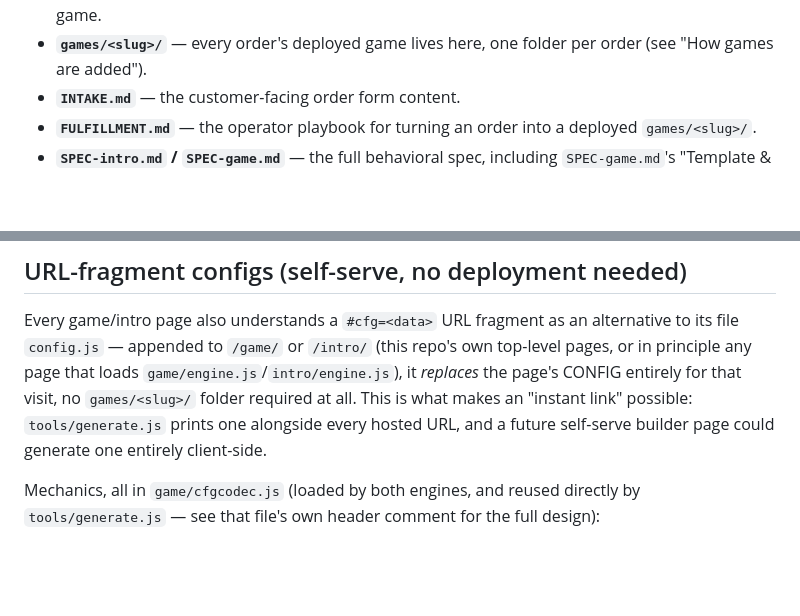
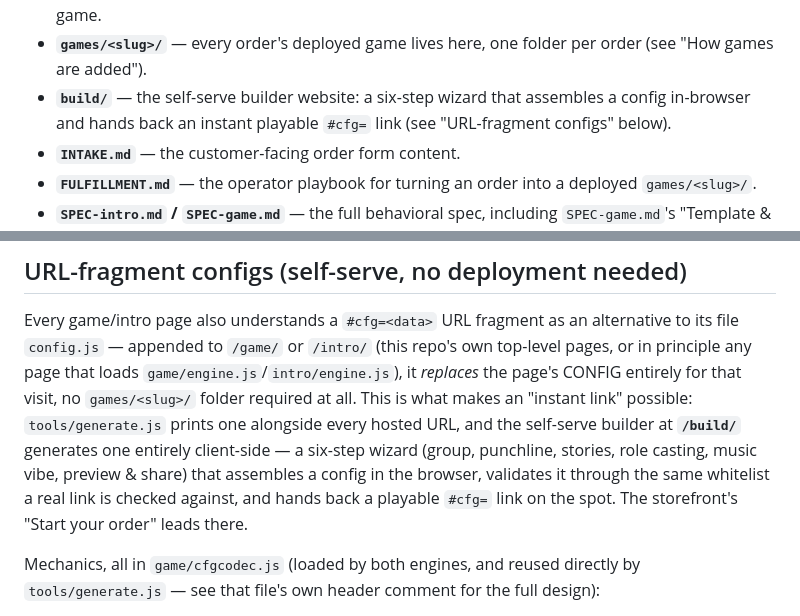
Before and after one commit to unique-name27/inside-joke-games, a Markdown page: README.md, 2 parts joined by grey strips. GitHub-like rendering; blank space fills up the shorter version.

Commit message:
README: document the /build/ wizard (no longer hypothetical)
Co-Authored-By: Claude Fable 5 <noreply@anthropic.com>

```diff
--- a/README.md
+++ b/README.md
@@ -36,6 +36,9 @@ right half for the action button.
   live worked example of a second game.
 - **`games/<slug>/`** — every order's deployed game lives here, one folder
   per order (see "How games are added").
+- **`build/`** — the self-serve builder website: a six-step wizard that
+  assembles a config in-browser and hands back an instant playable
+  `#cfg=` link (see "URL-fragment configs" below).
 - **`INTAKE.md`** — the customer-facing order form content.
 - **`FULFILLMENT.md`** — the operator playbook for turning an order into a
   deployed `games/<slug>/`.
@@ -124,8 +127,12 @@ alternative to its file `config.js` — appended to `/game/` or `/intro/`
 `game/engine.js`/`intro/engine.js`), it *replaces* the page's CONFIG
 entirely for that visit, no `games/<slug>/` folder required at all. This
 is what makes an "instant link" possible: `tools/generate.js` prints one
-alongside every hosted URL, and a future self-serve builder page could
-generate one entirely client-side.
+alongside every hosted URL, and the self-serve builder at **`/build/`**
+generates one entirely client-side — a six-step wizard (group, punchline,
+stories, role casting, music vibe, preview & share) that assembles a
+config in the browser, validates it through the same whitelist a real
+link is checked against, and hands back a playable `#cfg=` link on the
+spot. The storefront's "Start your order" leads there.
 
 Mechanics, all in `game/cfgcodec.js` (loaded by both engines, and reused
 directly by `tools/generate.js` — see that file's own header comment for
```
